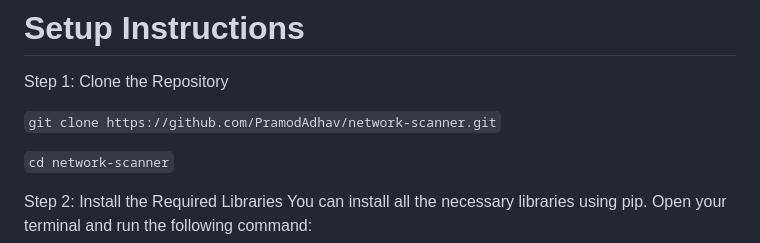
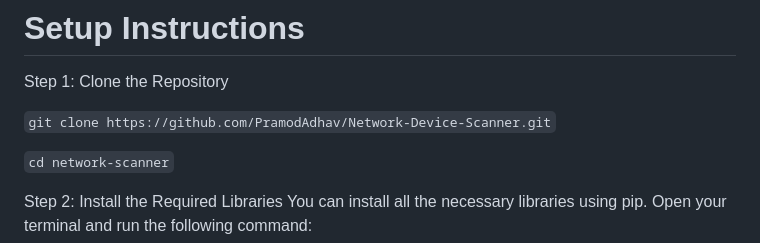
Before and after one commit to PramodAdhav/Network-Device-Scanner, a Markdown page: README.md, the part around the change. GitHub-like rendering.

````diff
--- a/README.md
+++ b/README.md
@@ -29,7 +29,7 @@ Users can view the status of devices (online/offline), their last seen time, and
 
 Step 1: Clone the Repository
 
-```git clone https://github.com/PramodAdhav/network-scanner.git```
+```git clone https://github.com/PramodAdhav/Network-Device-Scanner.git```
 
 ```cd network-scanner```
 
````
